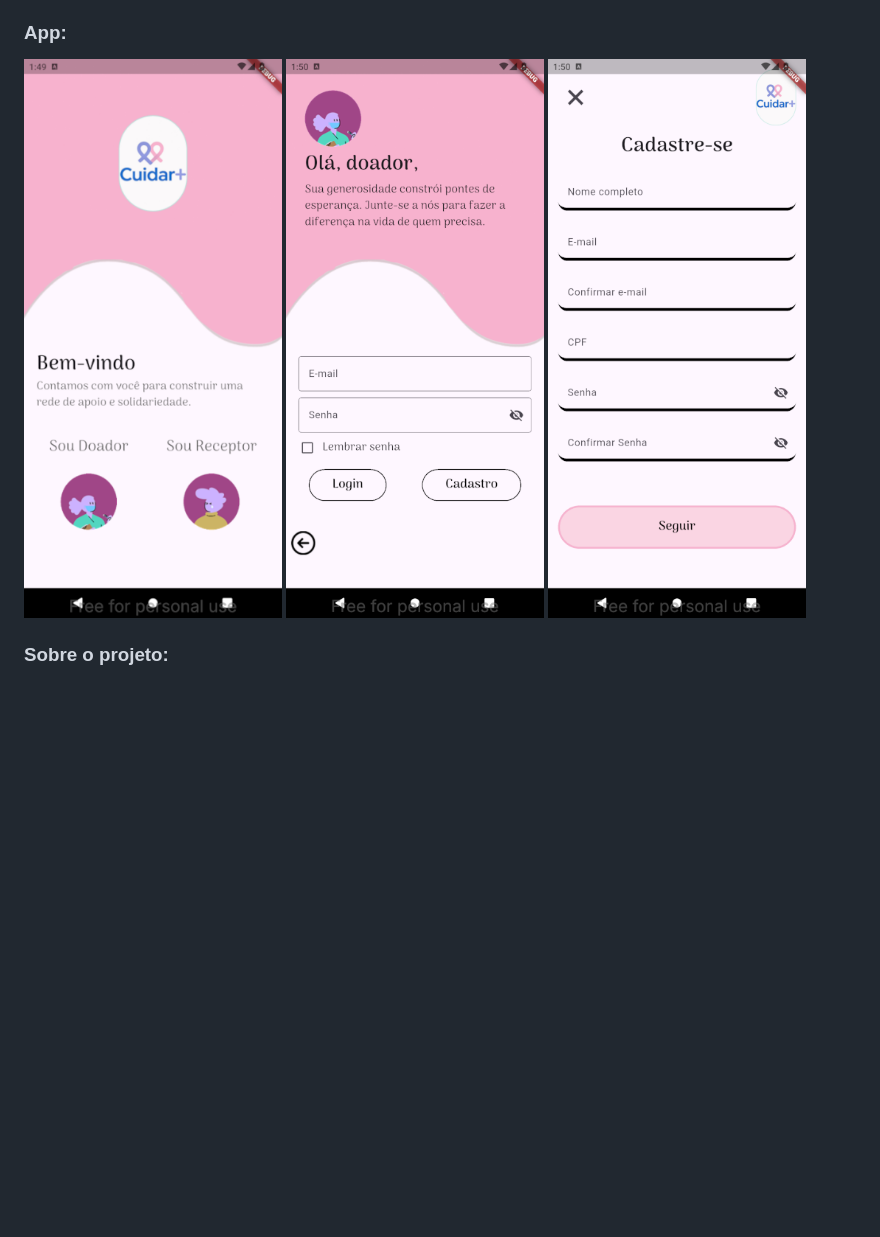
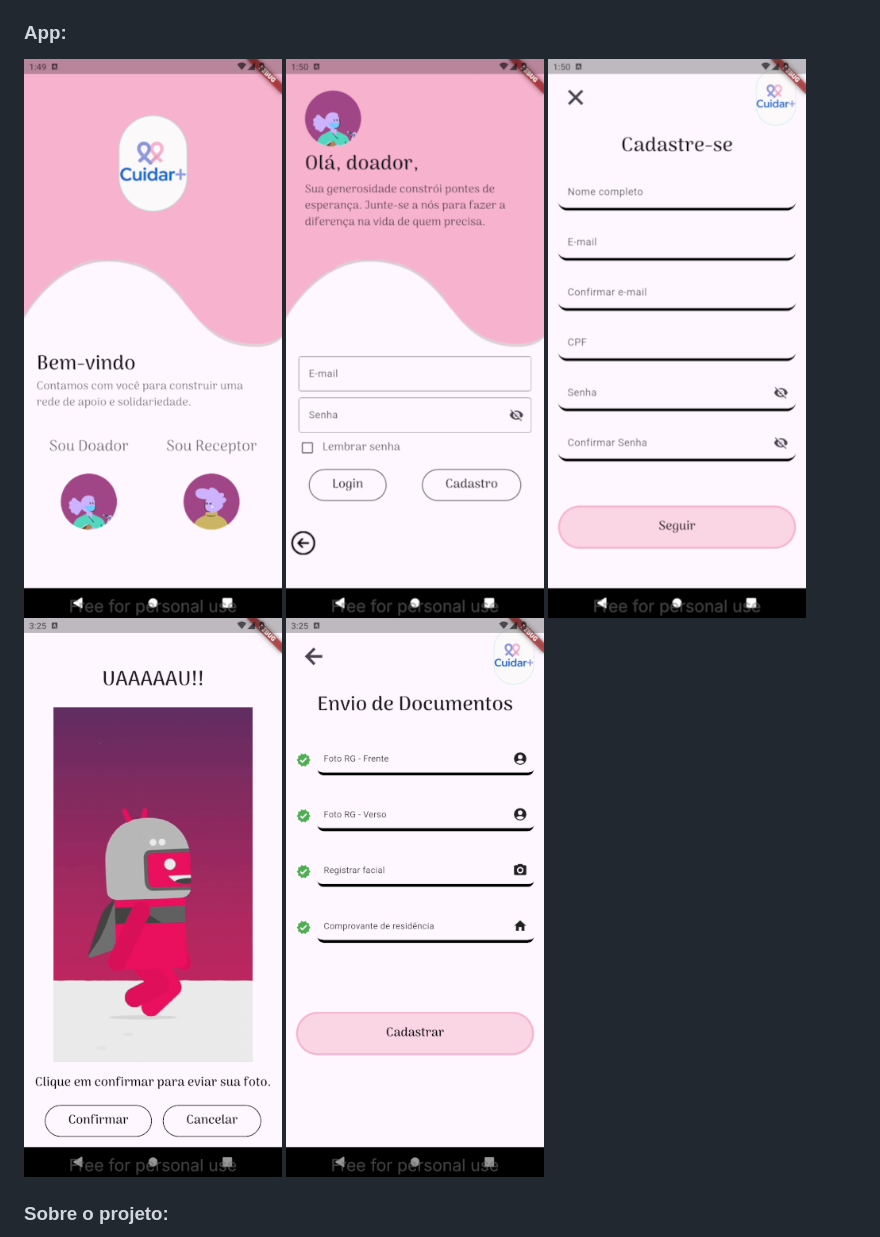
Before and after one commit to williamsaborido/cuidar_plus, a Markdown page: README.md, the part around the change. GitHub-like rendering; pictures changed too: resources/pub/screenshot-2025-11-11_22.50.16.304.png, resources/pub/screenshot-2025-11-11_22.50.53.932.png, resources/pub/screenshot-2025-12-02_00.25.15.755.png (added); blank space fills up the shorter version.

```diff
--- a/README.md
+++ b/README.md
@@ -24,6 +24,8 @@ Você está em situação de vulnerabilidade, está passando um momento difícil
 ![Cuidar+](/resources/pub/screenshot-2025-11-11_22.49.52.131.png "Cuidar+")
 ![Cuidar+](/resources/pub/screenshot-2025-11-11_22.50.16.304.png "Cuidar+")
 ![Cuidar+](/resources/pub/screenshot-2025-11-11_22.50.53.932.png "Cuidar+")
+![Cuidar+](/resources/pub/screenshot-2025-12-02_00.25.15.755.png "Cuidar+")
+![Cuidar+](/resources/pub/screenshot-2025-12-02_00.25.52.047.png "Cuidar+")
 
 ### Sobre o projeto:
 1. **Objetivo**
```
Also changed, not shown: 7 other files.
